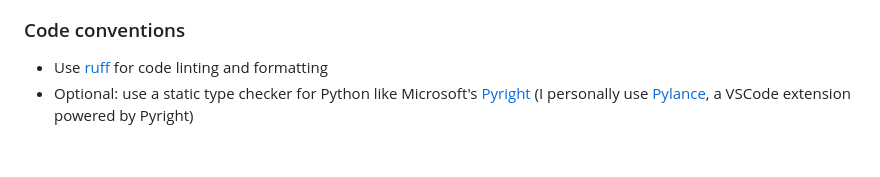
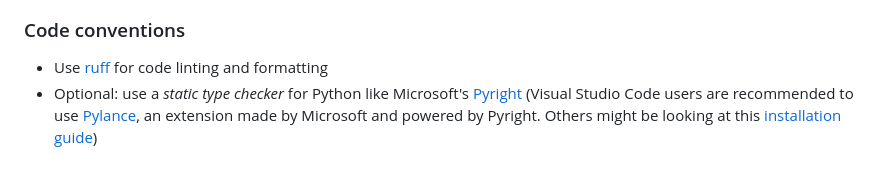
Before and after one commit to stephane-rbn/binbuddykorea-api, a Markdown page: README.md, the part around the change. Rendered like a GitHub page.

```diff
--- a/README.md
+++ b/README.md
@@ -44,4 +44,4 @@ That's it. You're ready to go! ✅
 ### Code conventions
 
 - Use [ruff](https://github.com/astral-sh/ruff) for code linting and formatting
-- Optional: use a static type checker for Python like Microsoft's [Pyright](https://github.com/microsoft/pyright) (I personally use [Pylance](https://marketplace.visualstudio.com/items?itemName=ms-python.vscode-pylance), a VSCode extension powered by Pyright)
+- Optional: use a *static type checker* for Python like Microsoft's [Pyright](https://github.com/microsoft/pyright) (Visual Studio Code users are recommended to use [Pylance](https://marketplace.visualstudio.com/items?itemName=ms-python.vscode-pylance), an extension made by Microsoft and powered by Pyright. Others might be looking at this [installation guide](https://github.com/microsoft/pyright/blob/main/docs/installation.md))
```
